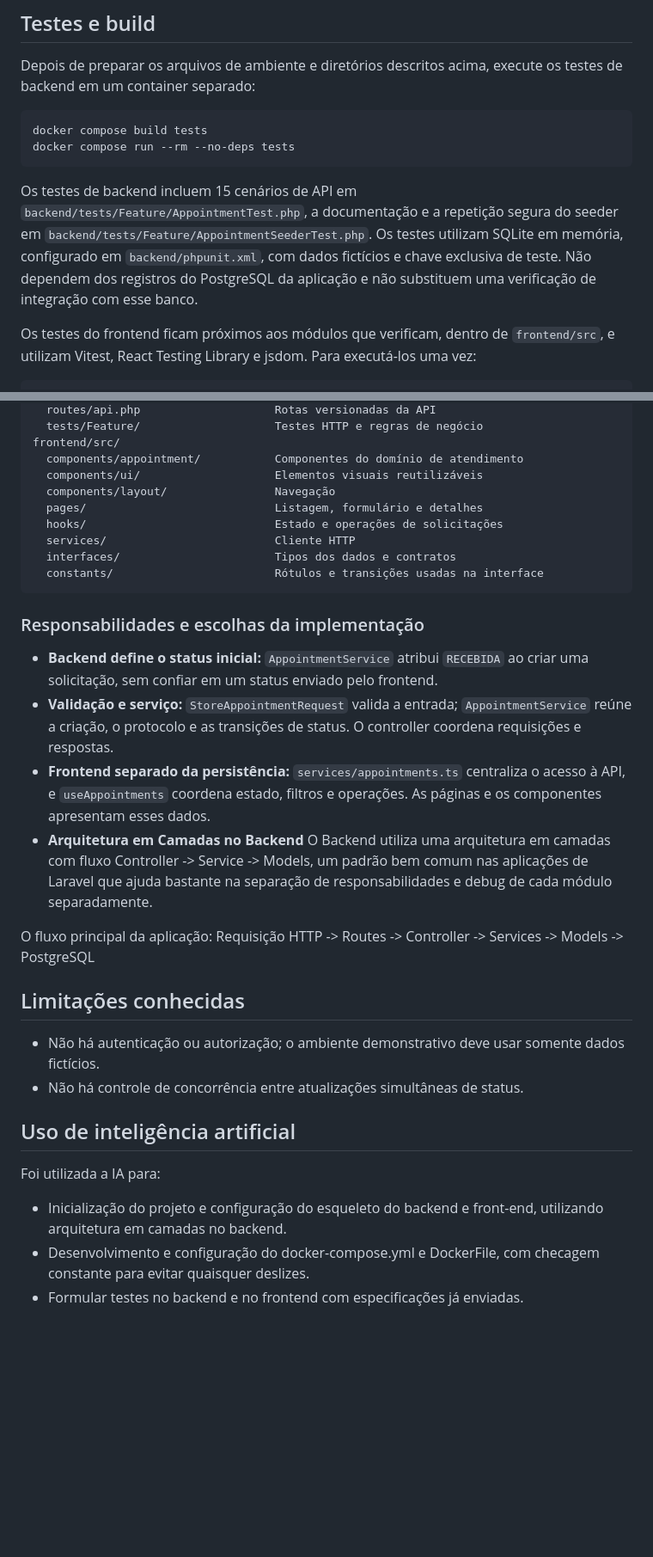
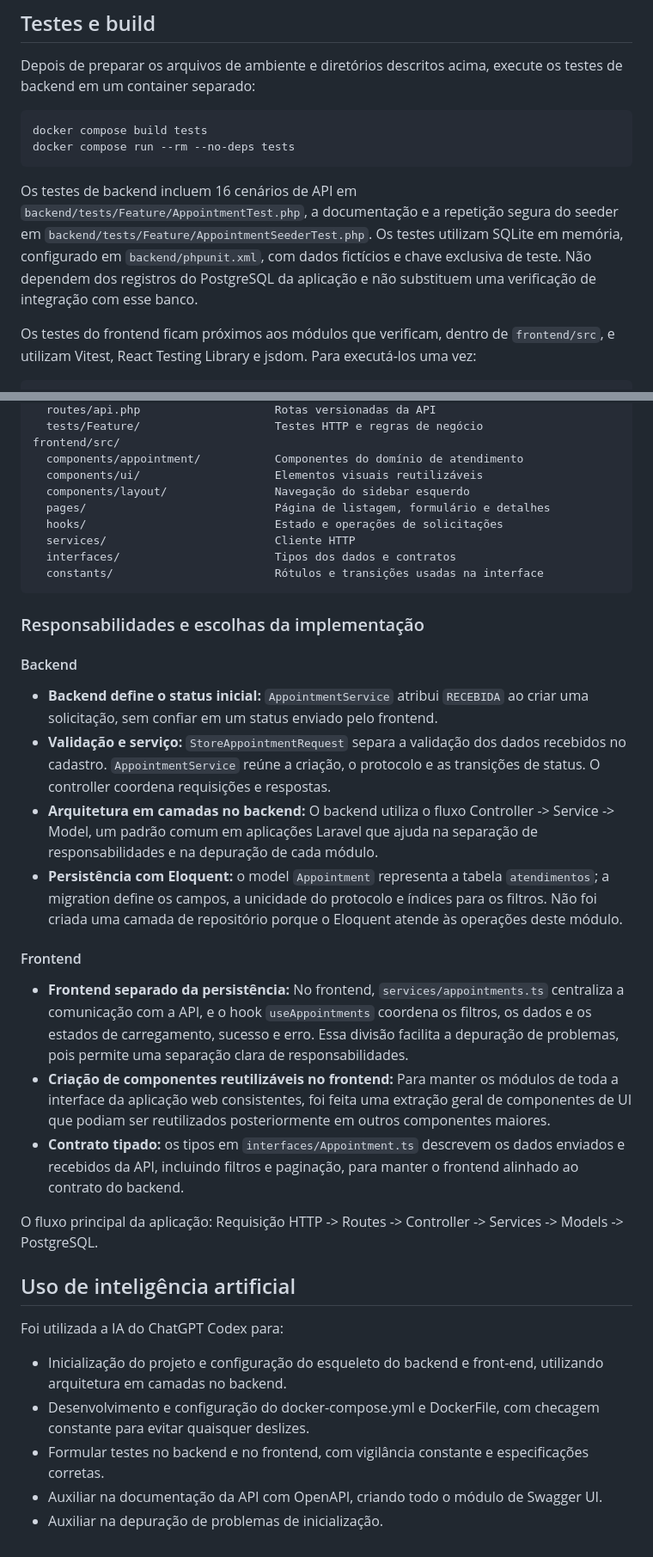
Before and after one commit to fel201/gestao-solicitacao-de-atendimento, a Markdown page: README.md, 2 parts joined by grey strips. Shown at 86% size. Drawn GitHub-style; blank space fills up the shorter version.

````diff
--- a/README.md
+++ b/README.md
@@ -133,7 +169,7 @@ docker compose build tests
 docker compose run --rm --no-deps tests
 ```
 
-Os testes de backend incluem 15 cenários de API em `backend/tests/Feature/AppointmentTest.php`, a documentação e a repetição segura do seeder em `backend/tests/Feature/AppointmentSeederTest.php`. Os testes utilizam SQLite em memória, configurado em `backend/phpunit.xml`, com dados fictícios e chave exclusiva de teste. Não dependem dos registros do PostgreSQL da aplicação e não substituem uma verificação de integração com esse banco.
+Os testes de backend incluem 16 cenários de API em `backend/tests/Feature/AppointmentTest.php`, a documentação e a repetição segura do seeder em `backend/tests/Feature/AppointmentSeederTest.php`. Os testes utilizam SQLite em memória, configurado em `backend/phpunit.xml`, com dados fictícios e chave exclusiva de teste. Não dependem dos registros do PostgreSQL da aplicação e não substituem uma verificação de integração com esse banco.
 
 Os testes do frontend ficam próximos aos módulos que verificam, dentro de `frontend/src`, e utilizam Vitest, React Testing Library e jsdom. Para executá-los uma vez:
 
@@ -191,8 +229,8 @@ backend/
 frontend/src/
   components/appointment/           Componentes do domínio de atendimento
   components/ui/                    Elementos visuais reutilizáveis
-  components/layout/                Navegação
-  pages/                            Listagem, formulário e detalhes
+  components/layout/                Navegação do sidebar esquerdo
+  pages/                            Página de listagem, formulário e detalhes
   hooks/                            Estado e operações de solicitações
   services/                         Cliente HTTP
   interfaces/                       Tipos dos dados e contratos
@@ -201,23 +239,27 @@ frontend/src/
 
 ### Responsabilidades e escolhas da implementação
 
+#### Backend
+
 - **Backend define o status inicial:** `AppointmentService` atribui `RECEBIDA` ao criar uma solicitação, sem confiar em um status enviado pelo frontend.
-- **Validação e serviço:** `StoreAppointmentRequest` valida a entrada; `AppointmentService` reúne a criação, o protocolo e as transições de status. O controller coordena requisições e respostas.
-- **Frontend separado da persistência:** `services/appointments.ts` centraliza o acesso à API, e `useAppointments` coordena estado, filtros e operações. As páginas e os componentes apresentam esses dados.
-- **Arquitetura em Camadas no Backend** O Backend utiliza uma arquitetura em camadas com fluxo Controller -> Service -> Models, um padrão bem comum nas aplicações de Laravel que ajuda bastante na separação de responsabilidades e debug de cada módulo separadamente.
+- **Validação e serviço:** `StoreAppointmentRequest` separa a validação dos dados recebidos no cadastro. `AppointmentService` reúne a criação, o protocolo e as transições de status. O controller coordena requisições e respostas.
+- **Arquitetura em camadas no backend:** O backend utiliza o fluxo Controller -> Service -> Model, um padrão comum em aplicações Laravel que ajuda na separação de responsabilidades e na depuração de cada módulo.
+- **Persistência com Eloquent:** o model `Appointment` representa a tabela `atendimentos`; a migration define os campos, a unicidade do protocolo e índices para os filtros. Não foi criada uma camada de repositório porque o Eloquent atende às operações deste módulo.
 
-O fluxo principal da aplicação:
-  Requisição HTTP -> Routes -> Controller -> Services -> Models -> PostgreSQL
+#### Frontend
 
-## Limitações conhecidas
+- **Frontend separado da persistência:** No frontend, `services/appointments.ts` centraliza a comunicação com a API, e o hook `useAppointments` coordena os filtros, os dados e os estados de carregamento, sucesso e erro. Essa divisão facilita a depuração de problemas, pois permite uma separação clara de responsabilidades.
+- **Criação de componentes reutilizáveis no frontend:** Para manter os módulos de toda a interface da aplicação web consistentes, foi feita uma extração geral de componentes de UI que podiam ser reutilizados posteriormente em outros componentes maiores.
+- **Contrato tipado:** os tipos em `interfaces/Appointment.ts` descrevem os dados enviados e recebidos da API, incluindo filtros e paginação, para manter o frontend alinhado ao contrato do backend.
 
-- Não há autenticação ou autorização; o ambiente demonstrativo deve usar somente dados fictícios.
-- Não há controle de concorrência entre atualizações simultâneas de status.
+O fluxo principal da aplicação: Requisição HTTP -> Routes -> Controller -> Services -> Models -> PostgreSQL.
 
 
 ## Uso de inteligência artificial
 
-Foi utilizada a IA para:
+Foi utilizada a IA do ChatGPT Codex para:
 - Inicialização do projeto e configuração do esqueleto do backend e front-end, utilizando arquitetura em camadas no backend.
 - Desenvolvimento e configuração do docker-compose.yml e DockerFile, com checagem constante para evitar quaisquer deslizes.
-- Formular testes no backend e no frontend com especificações já enviadas.
+- Formular testes no backend e no frontend, com vigilância constante e especificações corretas.
+- Auxiliar na documentação da API com OpenAPI, criando todo o módulo de Swagger UI.
+- Auxiliar na depuração de problemas de inicialização.
````
Also changed, not shown: other parts of README.md (+71 -33 lines).
